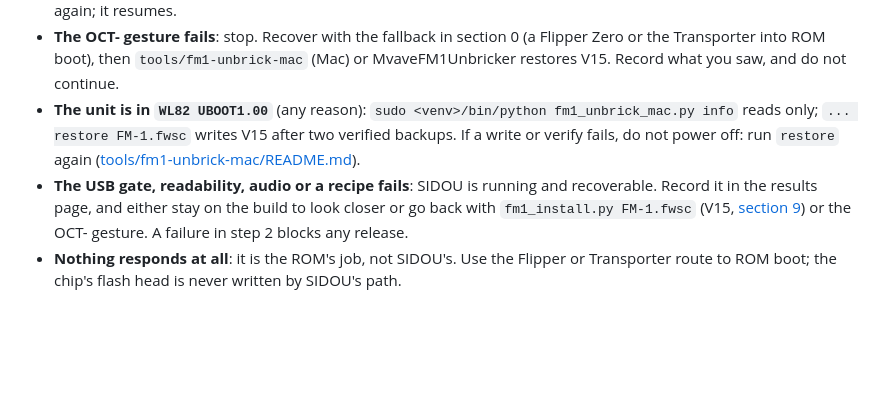
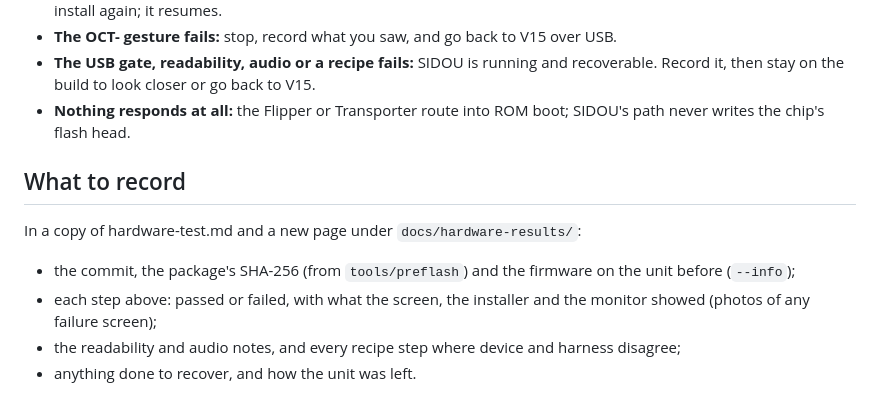
Before and after one commit to dsablic/sidou, a Markdown page: docs/flash-day.md, the part around one of its changes. GitHub-like rendering; blank space fills up the shorter version.

```diff
--- a/docs/flash-day.md
+++ b/docs/flash-day.md
@@ -78,14 +93,17 @@ Record each result in a copy of hardware-test.md, and the findings in a new page
   back and run the same install again; it resumes.
-- **The OCT- gesture fails**: stop. Recover with the fallback in section 0 (a Flipper Zero or
-  the Transporter into ROM boot), then `tools/fm1-unbrick-mac` (Mac) or MvaveFM1Unbricker
-  restores V15. Record what you saw, and do not continue.
-- **The unit is in `WL82 UBOOT1.00`** (any reason): `sudo <venv>/bin/python fm1_unbrick_mac.py
-  info` reads only; `... restore FM-1.fwsc` writes V15 after two verified backups. If a write
-  or verify fails, do not power off: run `restore` again
-  ([tools/fm1-unbrick-mac/README.md](../tools/fm1-unbrick-mac/README.md)).
-- **The USB gate, readability, audio or a recipe fails**: SIDOU is running and recoverable.
-  Record it in the results page, and either stay on the build to look closer or go back with
-  `fm1_install.py FM-1.fwsc` (V15, [section 9](hardware-test.md#9-reinstall-back-to-stock-v15-and-sidou-again))
-  or the OCT- gesture. A failure in step 2 blocks any release.
-- **Nothing responds at all**: it is the ROM's job, not SIDOU's. Use the Flipper or Transporter
-  route to ROM boot; the chip's flash head is never written by SIDOU's path.
+- **The OCT- gesture fails:** stop, record what you saw, and go back to V15 over USB.
+- **The USB gate, readability, audio or a recipe fails:** SIDOU is running and recoverable.
+  Record it, then stay on the build to look closer or go back to V15.
+- **Nothing responds at all:** the Flipper or Transporter route into ROM boot; SIDOU's path
+  never writes the chip's flash head.
+
+## What to record
+
+In a copy of hardware-test.md and a new page under `docs/hardware-results/`:
+
+- the commit, the package's SHA-256 (from `tools/preflash`) and the firmware on the unit
+  before (`--info`);
+- each step above: passed or failed, with what the screen, the installer and the monitor
+  showed (photos of any failure screen);
+- the readability and audio notes, and every recipe step where device and harness disagree;
+- anything done to recover, and how the unit was left.
```
Also changed, not shown: other parts of docs/flash-day.md (+73 -58 lines).
